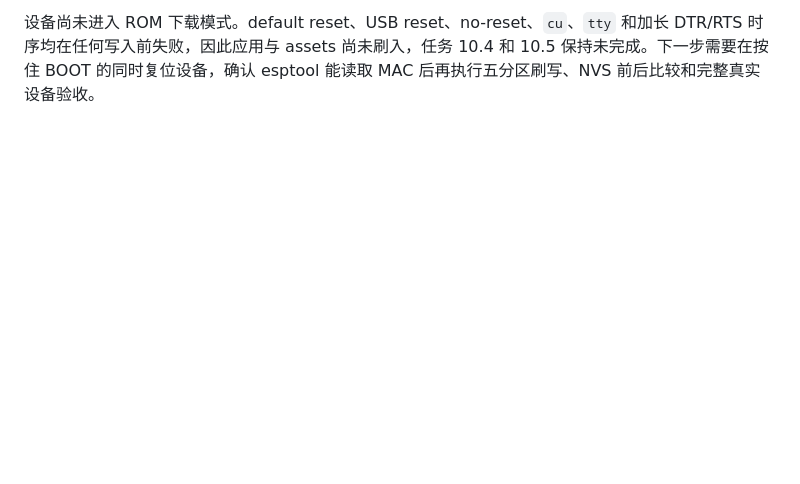
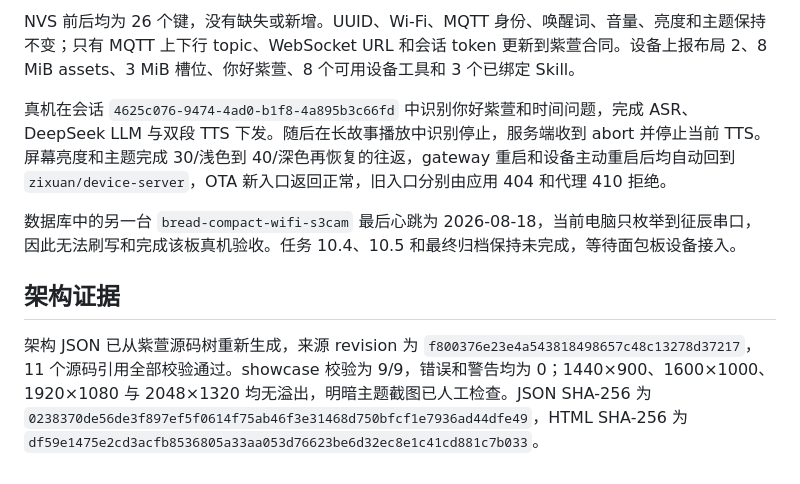
Before and after one commit to ShmilyXI/ai-plush-companion, a Markdown page: docs/zixuan-release-evidence-2026-09-05.md, the part around one of its changes. Drawn GitHub-style; blank space fills up the shorter version.

```diff
--- a/docs/zixuan-release-evidence-2026-09-05.md
+++ b/docs/zixuan-release-evidence-2026-09-05.md
@@ -34,2 +36,10 @@ Python 发布镜像 `ai-plush/zixuan-server:2.2.7` 的内容 ID 为 `863625a2f89
 
-设备尚未进入 ROM 下载模式。default reset、USB reset、no-reset、`cu`、`tty` 和加长 DTR/RTS 时序均在任何写入前失败，因此应用与 assets 尚未刷入，任务 10.4 和 10.5 保持未完成。下一步需要在按住 BOOT 的同时复位设备，确认 esptool 能读取 MAC 后再执行五分区刷写、NVS 前后比较和完整真实设备验收。
+NVS 前后均为 26 个键，没有缺失或新增。UUID、Wi-Fi、MQTT 身份、唤醒词、音量、亮度和主题保持不变；只有 MQTT 上下行 topic、WebSocket URL 和会话 token 更新到紫萱合同。设备上报布局 2、8 MiB assets、3 MiB 槽位、你好紫萱、8 个可用设备工具和 3 个已绑定 Skill。
+
+真机在会话 `4625c076-9474-4ad0-b1f8-4a895b3c66fd` 中识别你好紫萱和时间问题，完成 ASR、DeepSeek LLM 与双段 TTS 下发。随后在长故事播放中识别停止，服务端收到 abort 并停止当前 TTS。屏幕亮度和主题完成 30/浅色到 40/深色再恢复的往返，gateway 重启和设备主动重启后均自动回到 `zixuan/device-server`，OTA 新入口返回正常，旧入口分别由应用 404 和代理 410 拒绝。
+
+数据库中的另一台 `bread-compact-wifi-s3cam` 最后心跳为 2026-08-18，当前电脑只枚举到征辰串口，因此无法刷写和完成该板真机验收。任务 10.4、10.5 和最终归档保持未完成，等待面包板设备接入。
+
+## 架构证据
+
+架构 JSON 已从紫萱源码树重新生成，来源 revision 为 `f800376e23e4a543818498657c48c13278d37217`，11 个源码引用全部校验通过。showcase 校验为 9/9，错误和警告均为 0；1440×900、1600×1000、1920×1080 与 2048×1320 均无溢出，明暗主题截图已人工检查。JSON SHA-256 为 `0238370de56de3f897ef5f0614f75ab46f3e31468d750bfcf1e7936ad44dfe49`，HTML SHA-256 为 `df59e1475e2cd3acfb8536805a33aa053d76623be6d32ec8e1c41cd881c7b033`。
```
Also changed, not shown: other parts of docs/zixuan-release-evidence-2026-09-05.md (+7 -5 lines).
